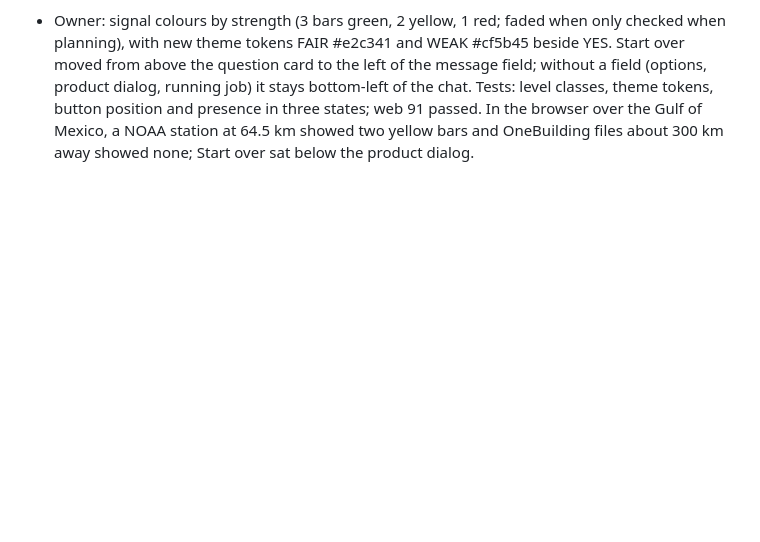
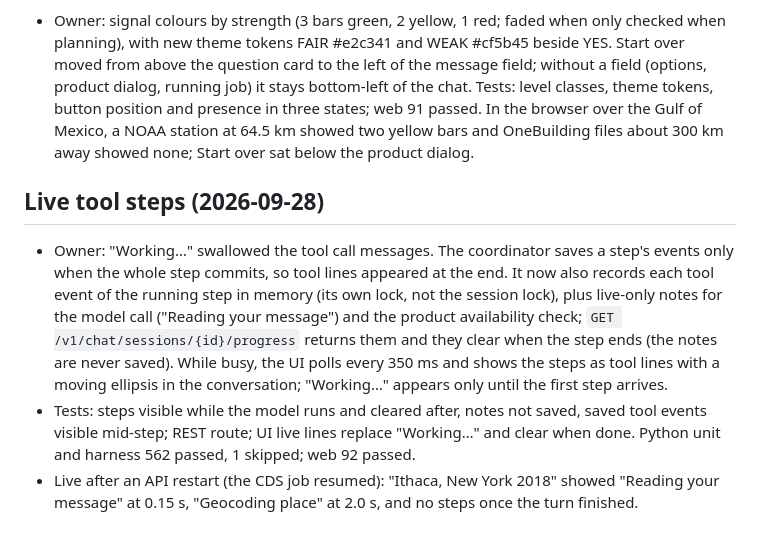
Before and after one commit to Energy-Atlas/openepw, a Markdown page: docs/validation/2026-09-26-chat-ui.md, the part around the change. Drawn GitHub-style; blank space fills up the shorter version.

Commit message:
fix(docs): record live tool steps

```diff
--- a/docs/validation/2026-09-26-chat-ui.md
+++ b/docs/validation/2026-09-26-chat-ui.md
@@ -798,3 +798,22 @@ geography contract.
   over the Gulf of Mexico, a NOAA station at 64.5 km showed two yellow bars and
   OneBuilding files about 300 km away showed none; Start over sat below the
   product dialog.
+
+## Live tool steps (2026-09-28)
+
+- Owner: "Working…" swallowed the tool call messages. The coordinator saves a
+  step's events only when the whole step commits, so tool lines appeared at
+  the end. It now also records each tool event of the running step in memory
+  (its own lock, not the session lock), plus live-only notes for the model
+  call ("Reading your message") and the product availability check;
+  `GET /v1/chat/sessions/{id}/progress` returns them and they clear when the
+  step ends (the notes are never saved). While busy, the UI polls every
+  350 ms and shows the steps as tool lines with a moving ellipsis in the
+  conversation; "Working…" appears only until the first step arrives.
+- Tests: steps visible while the model runs and cleared after, notes not
+  saved, saved tool events visible mid-step; REST route; UI live lines replace
+  "Working…" and clear when done. Python unit and harness 562 passed, 1
+  skipped; web 92 passed.
+- Live after an API restart (the CDS job resumed): "Ithaca, New York 2018"
+  showed "Reading your message" at 0.15 s, "Geocoding place" at 2.0 s, and no
+  steps once the turn finished.
```
